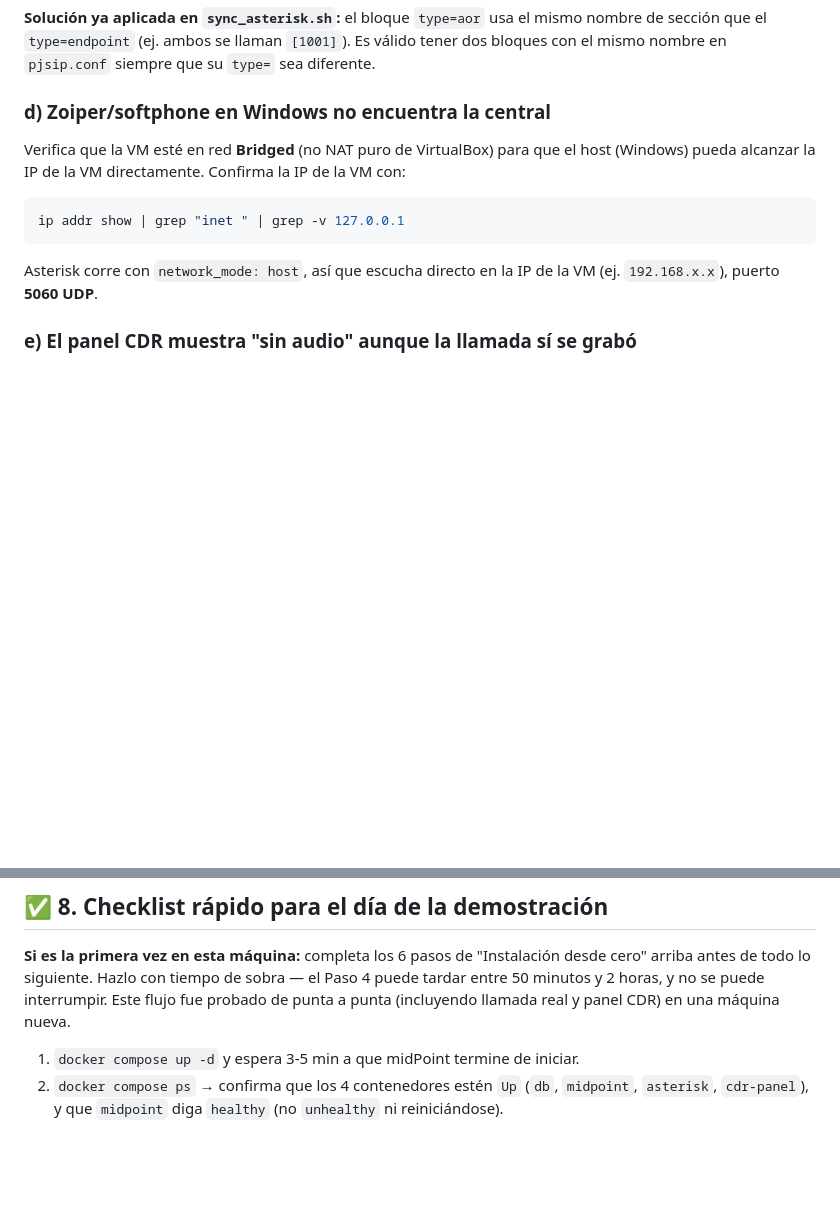
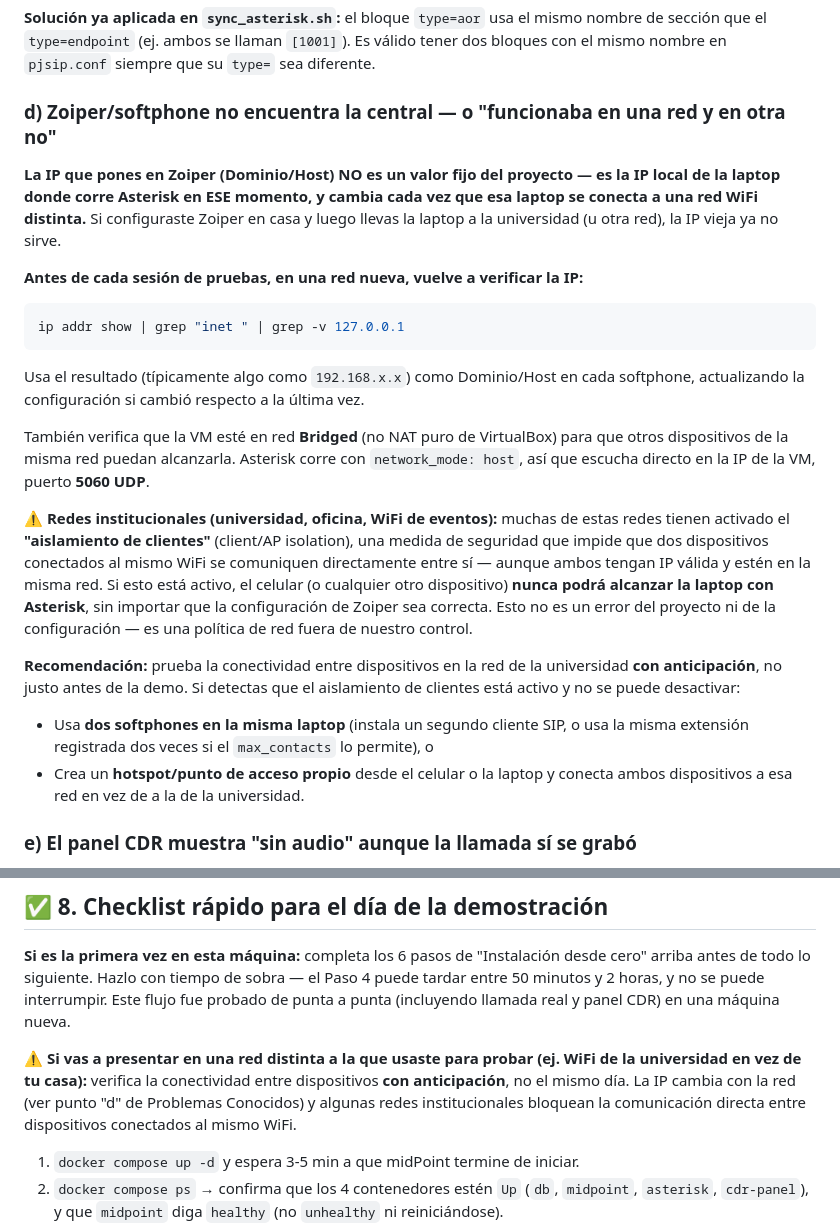
Before and after one commit to Erit18/laboratorio-midpoint-asterisk, a Markdown page: README.md, 2 parts joined by grey strips. Drawn GitHub-style; blank space fills up the shorter version.

Commit message:
docs: advertir sobre IP dinamica por red y aislamiento de clientes en WiFi institucional

````diff
--- a/README.md
+++ b/README.md
@@ -256,12 +256,22 @@ WARNING: find_registrar_aor: AOR '' not found for endpoint '1001'
 
 **Solución ya aplicada en `sync_asterisk.sh`:** el bloque `type=aor` usa el mismo nombre de sección que el `type=endpoint` (ej. ambos se llaman `[1001]`). Es válido tener dos bloques con el mismo nombre en `pjsip.conf` siempre que su `type=` sea diferente.
 
-### d) Zoiper/softphone en Windows no encuentra la central
-Verifica que la VM esté en red **Bridged** (no NAT puro de VirtualBox) para que el host (Windows) pueda alcanzar la IP de la VM directamente. Confirma la IP de la VM con:
+### d) Zoiper/softphone no encuentra la central — o "funcionaba en una red y en otra no"
+**La IP que pones en Zoiper (Dominio/Host) NO es un valor fijo del proyecto — es la IP local de la laptop donde corre Asterisk en ESE momento, y cambia cada vez que esa laptop se conecta a una red WiFi distinta.** Si configuraste Zoiper en casa y luego llevas la laptop a la universidad (u otra red), la IP vieja ya no sirve.
+
+**Antes de cada sesión de pruebas, en una red nueva, vuelve a verificar la IP:**
 ```bash
 ip addr show | grep "inet " | grep -v 127.0.0.1
 ```
-Asterisk corre con `network_mode: host`, así que escucha directo en la IP de la VM (ej. `192.168.x.x`), puerto **5060 UDP**.
+Usa el resultado (típicamente algo como `192.168.x.x`) como Dominio/Host en cada softphone, actualizando la configuración si cambió respecto a la última vez.
+
+También verifica que la VM esté en red **Bridged** (no NAT puro de VirtualBox) para que otros dispositivos de la misma red puedan alcanzarla. Asterisk corre con `network_mode: host`, así que escucha directo en la IP de la VM, puerto **5060 UDP**.
+
+**⚠️ Redes institucionales (universidad, oficina, WiFi de eventos):** muchas de estas redes tienen activado el **"aislamiento de clientes"** (client/AP isolation), una medida de seguridad que impide que dos dispositivos conectados al mismo WiFi se comuniquen directamente entre sí — aunque ambos tengan IP válida y estén en la misma red. Si esto está activo, el celular (o cualquier otro dispositivo) **nunca podrá alcanzar la laptop con Asterisk**, sin importar que la configuración de Zoiper sea correcta. Esto no es un error del proyecto ni de la configuración — es una política de red fuera de nuestro control.
+
+**Recomendación:** prueba la conectividad entre dispositivos en la red de la universidad **con anticipación**, no justo antes de la demo. Si detectas que el aislamiento de clientes está activo y no se puede desactivar:
+- Usa **dos softphones en la misma laptop** (instala un segundo cliente SIP, o usa la misma extensión registrada dos veces si el `max_contacts` lo permite), o
+- Crea un **hotspot/punto de acceso propio** desde el celular o la laptop y conecta ambos dispositivos a esa red en vez de a la de la universidad.
 
 ### e) El panel CDR muestra "sin audio" aunque la llamada sí se grabó
 Ver el detalle del punto 6 ("Cómo funciona internamente") sobre el emparejamiento por `dst` en vez de `src`. Si el problema persiste, confirma que el nombre del archivo `.wav` realmente coincide en minuto exacto con el campo `start` del CDR (`ls asterisk/grabaciones/`).
@@ -337,6 +347,8 @@ Síntoma: el output de `run-sql` se corta justo después de "Executing script ..
 
 **Si es la primera vez en esta máquina:** completa los 6 pasos de "Instalación desde cero" arriba antes de todo lo siguiente. Hazlo con tiempo de sobra — el Paso 4 puede tardar entre 50 minutos y 2 horas, y no se puede interrumpir. Este flujo fue probado de punta a punta (incluyendo llamada real y panel CDR) en una máquina nueva.
 
+**⚠️ Si vas a presentar en una red distinta a la que usaste para probar (ej. WiFi de la universidad en vez de tu casa):** verifica la conectividad entre dispositivos **con anticipación**, no el mismo día. La IP cambia con la red (ver punto "d" de Problemas Conocidos) y algunas redes institucionales bloquean la comunicación directa entre dispositivos conectados al mismo WiFi.
+
 1. `docker compose up -d` y espera 3-5 min a que midPoint termine de iniciar.
 2. `docker compose ps` → confirma que los 4 contenedores estén `Up` (`db`, `midpoint`, `asterisk`, `cdr-panel`), y que `midpoint` diga `healthy` (no `unhealthy` ni reiniciándose).
 3. Registra 2-3 softphones (Zoiper/MicroSIP) contra la IP de la VM, puerto 5060 UDP.
````
